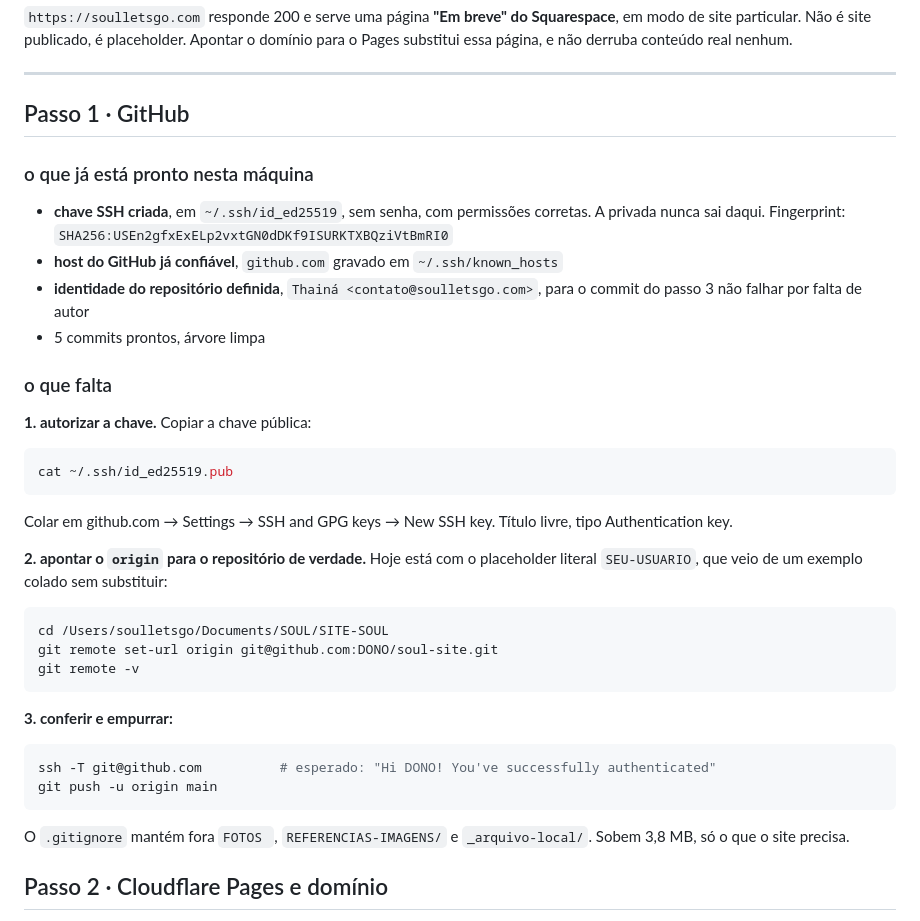
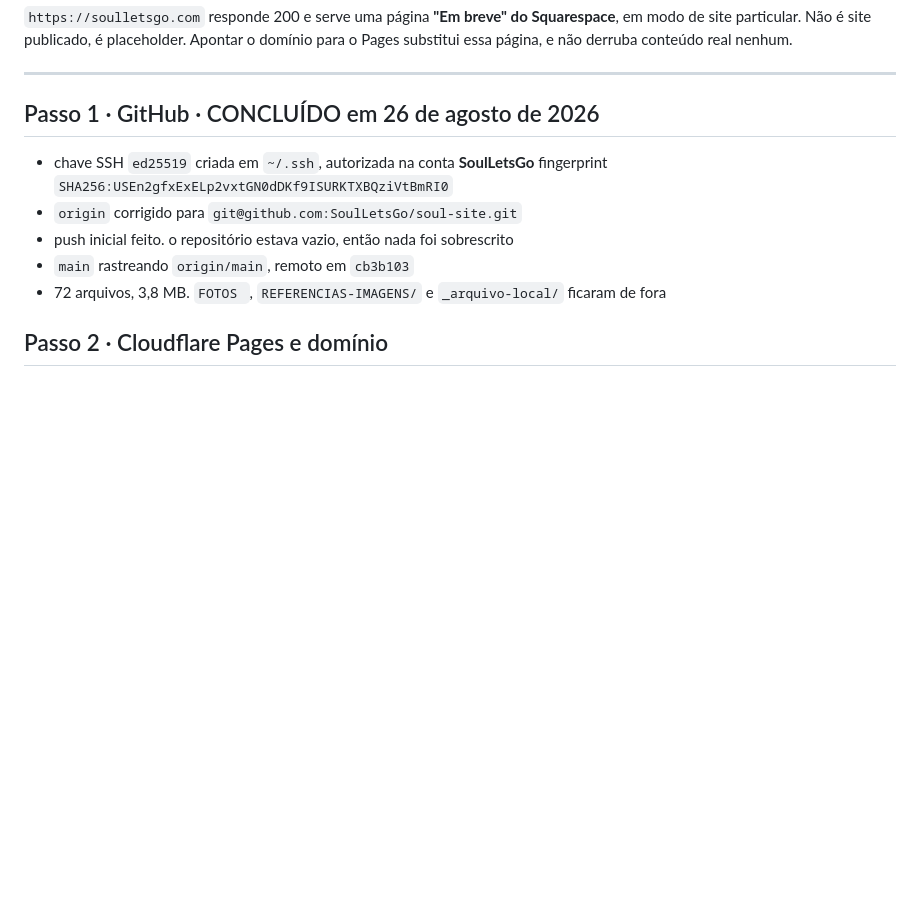
Before and after one commit to SoulLetsGo/soul-site, a Markdown page: DEPLOY.md, the part around the change. GitHub-like rendering; blank space fills up the shorter version.

Commit message:
passo 1 concluido: site no github
Push inicial para SoulLetsGo/soul-site. Repositorio estava vazio, nada foi
sobrescrito. Falta o passo 2, Pages e dominio, que e no painel: o conector
da Cloudflare desta sessao so expoe Workers, D1, KV, R2 e Hyperdrive.

Co-Authored-By: Claude Opus 5 <noreply@anthropic.com>

````diff
--- a/DEPLOY.md
+++ b/DEPLOY.md
@@ -30,47 +30,14 @@ essa página, e não derruba conteúdo real nenhum.
 
 ---
 
-## Passo 1 · GitHub
+## Passo 1 · GitHub · CONCLUÍDO em 26 de agosto de 2026
 
-### o que já está pronto nesta máquina
-
-- **chave SSH criada**, em `~/.ssh/id_ed25519`, sem senha, com permissões corretas.
-  A privada nunca sai daqui.
-  Fingerprint: `SHA256:USEn2gfxExELp2vxtGN0dDKf9ISURKTXBQziVtBmRI0`
-- **host do GitHub já confiável**, `github.com` gravado em `~/.ssh/known_hosts`
-- **identidade do repositório definida**, `Thainá <contato@soulletsgo.com>`,
-  para o commit do passo 3 não falhar por falta de autor
-- 5 commits prontos, árvore limpa
-
-### o que falta
-
-**1. autorizar a chave.** Copiar a chave pública:
-
-```bash
-cat ~/.ssh/id_ed25519.pub
-```
-
-Colar em github.com → Settings → SSH and GPG keys → New SSH key. Título livre, tipo
-Authentication key.
-
-**2. apontar o `origin` para o repositório de verdade.** Hoje está com o placeholder
-literal `SEU-USUARIO`, que veio de um exemplo colado sem substituir:
-
-```bash
-cd /Users/soulletsgo/Documents/SOUL/SITE-SOUL
-git remote set-url origin git@github.com:DONO/soul-site.git
-git remote -v
-```
-
-**3. conferir e empurrar:**
-
-```bash
-ssh -T git@github.com          # esperado: "Hi DONO! You've successfully authenticated"
-git push -u origin main
-```
-
-O `.gitignore` mantém fora `FOTOS `, `REFERENCIAS-IMAGENS/` e `_arquivo-local/`.
-Sobem 3,8 MB, só o que o site precisa.
+- chave SSH `ed25519` criada em `~/.ssh`, autorizada na conta **SoulLetsGo**
+  fingerprint `SHA256:USEn2gfxExELp2vxtGN0dDKf9ISURKTXBQziVtBmRI0`
+- `origin` corrigido para `git@github.com:SoulLetsGo/soul-site.git`
+- push inicial feito. o repositório estava vazio, então nada foi sobrescrito
+- `main` rastreando `origin/main`, remoto em `cb3b103`
+- 72 arquivos, 3,8 MB. `FOTOS `, `REFERENCIAS-IMAGENS/` e `_arquivo-local/` ficaram de fora
 
 ## Passo 2 · Cloudflare Pages e domínio
 
````
